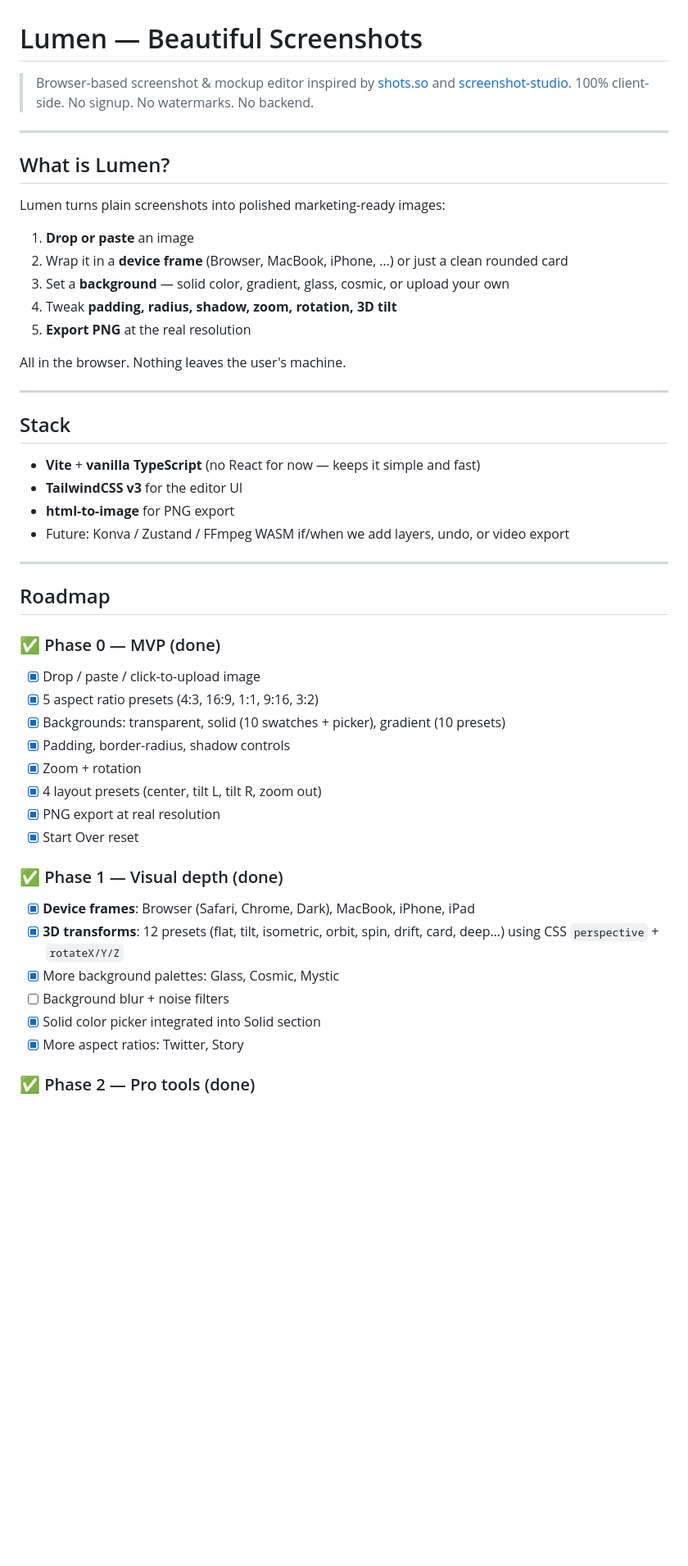
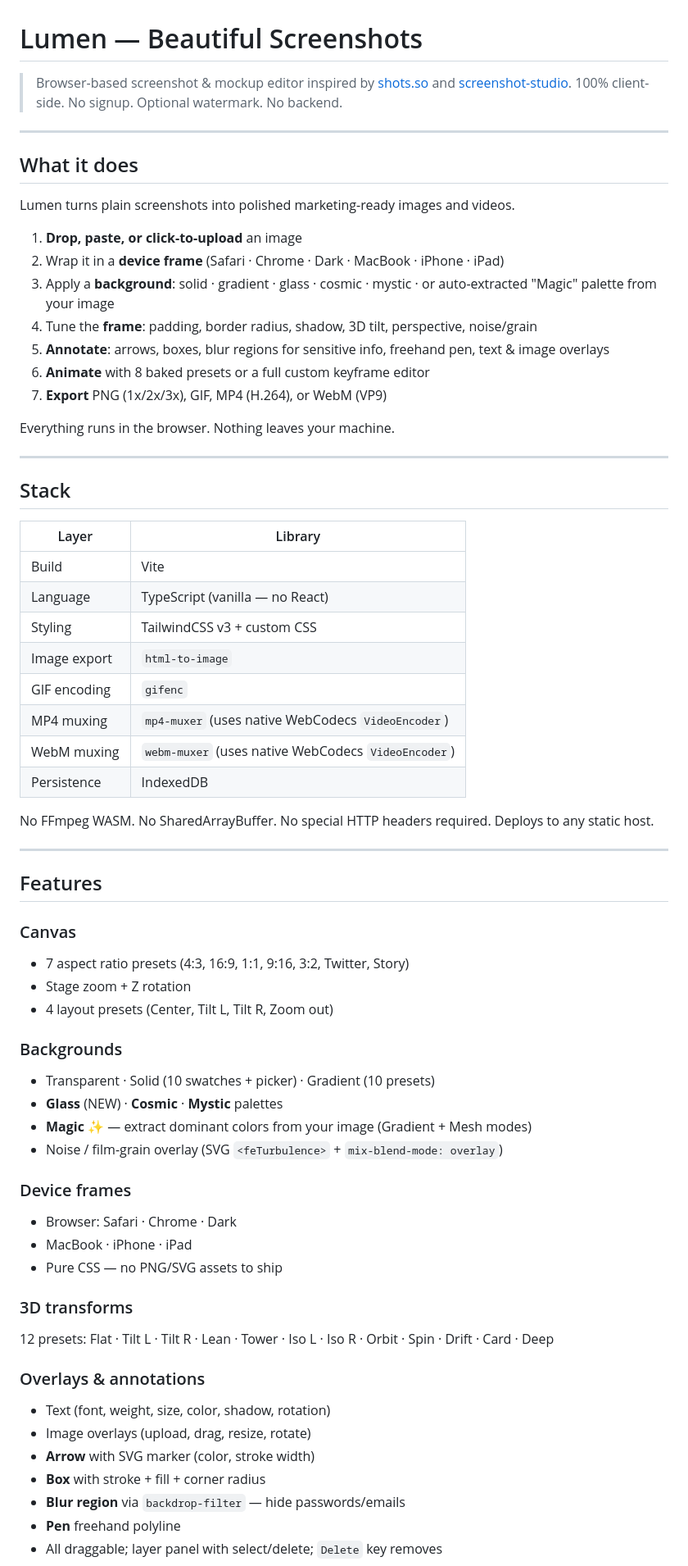
Before and after one commit to josbert2/Lumen, a Markdown page: PROMPT.md, the part around one of its changes. Shown at 82% size. Drawn GitHub-style; blank space fills up the shorter version.

```diff
--- a/PROMPT.md
+++ b/PROMPT.md
@@ -1,54 +1,70 @@
 # Lumen — Beautiful Screenshots
 
 > Browser-based screenshot & mockup editor inspired by [shots.so](https://shots.so) and [screenshot-studio](https://github.com/jackbutcher/screenshot-studio).
-> 100% client-side. No signup. No watermarks. No backend.
+> 100% client-side. No signup. Optional watermark. No backend.
 
 ---
 
-## What is Lumen?
+## What it does
 
-Lumen turns plain screenshots into polished marketing-ready images:
+Lumen turns plain screenshots into polished marketing-ready images and videos.
 
-1. **Drop or paste** an image
-2. Wrap it in a **device frame** (Browser, MacBook, iPhone, …) or just a clean rounded card
-3. Set a **background** — solid color, gradient, glass, cosmic, or upload your own
-4. Tweak **padding, radius, shadow, zoom, rotation, 3D tilt**
-5. **Export PNG** at the real resolution
+1. **Drop, paste, or click-to-upload** an image
+2. Wrap it in a **device frame** (Safari · Chrome · Dark · MacBook · iPhone · iPad)
+3. Apply a **background**: solid · gradient · glass · cosmic · mystic · or auto-extracted "Magic" palette from your image
+4. Tune the **frame**: padding, border radius, shadow, 3D tilt, perspective, noise/grain
+5. **Annotate**: arrows, boxes, blur regions for sensitive info, freehand pen, text & image overlays
+6. **Animate** with 8 baked presets or a full custom keyframe editor
+7. **Export** PNG (1x/2x/3x), GIF, MP4 (H.264), or WebM (VP9)
 
-All in the browser. Nothing leaves the user's machine.
+Everything runs in the browser. Nothing leaves your machine.
 
 ---
 
 ## Stack
 
-- **Vite** + **vanilla TypeScript** (no React for now — keeps it simple and fast)
-- **TailwindCSS v3** for the editor UI
-- **html-to-image** for PNG export
-- Future: Konva / Zustand / FFmpeg WASM if/when we add layers, undo, or video export
+| Layer | Library |
+|---|---|
+| Build | Vite |
+| Language | TypeScript (vanilla — no React) |
+| Styling | TailwindCSS v3 + custom CSS |
+| Image export | `html-to-image` |
+| GIF encoding | `gifenc` |
+| MP4 muxing | `mp4-muxer` (uses native WebCodecs `VideoEncoder`) |
+| WebM muxing | `webm-muxer` (uses native WebCodecs `VideoEncoder`) |
+| Persistence | IndexedDB |
+
+No FFmpeg WASM. No SharedArrayBuffer. No special HTTP headers required. Deploys to any static host.
 
 ---
 
-## Roadmap
+## Features
 
-### ✅ Phase 0 — MVP (done)
+### Canvas
+- 7 aspect ratio presets (4:3, 16:9, 1:1, 9:16, 3:2, Twitter, Story)
+- Stage zoom + Z rotation
+- 4 layout presets (Center, Tilt L, Tilt R, Zoom out)
 
-- [x] Drop / paste / click-to-upload image
-- [x] 5 aspect ratio presets (4:3, 16:9, 1:1, 9:16, 3:2)
-- [x] Backgrounds: transparent, solid (10 swatches + picker), gradient (10 presets)
-- [x] Padding, border-radius, shadow controls
-- [x] Zoom + rotation
-- [x] 4 layout presets (center, tilt L, tilt R, zoom out)
-- [x] PNG export at real resolution
-- [x] Start Over reset
+### Backgrounds
+- Transparent · Solid (10 swatches + picker) · Gradient (10 presets)
+- **Glass** (NEW) · **Cosmic** · **Mystic** palettes
+- **Magic ✨** — extract dominant colors from your image (Gradient + Mesh modes)
+- Noise / film-grain overlay (SVG `<feTurbulence>` + `mix-blend-mode: overlay`)
 
-### ✅ Phase 1 — Visual depth (done)
+### Device frames
+- Browser: Safari · Chrome · Dark
+- MacBook · iPhone · iPad
+- Pure CSS — no PNG/SVG assets to ship
 
-- [x] **Device frames**: Browser (Safari, Chrome, Dark), MacBook, iPhone, iPad
-- [x] **3D transforms**: 12 presets (flat, tilt, isometric, orbit, spin, drift, card, deep…) using CSS `perspective` + `rotateX/Y/Z`
-- [x] More background palettes: Glass, Cosmic, Mystic
-- [ ] Background blur + noise filters
-- [x] Solid color picker integrated into Solid section
-- [x] More aspect ratios: Twitter, Story
+### 3D transforms
+12 presets: Flat · Tilt L · Tilt R · Lean · Tower · Iso L · Iso R · Orbit · Spin · Drift · Card · Deep
 
-### ✅ Phase 2 — Pro tools (done)
+### Overlays & annotations
+- Text (font, weight, size, color, shadow, rotation)
+- Image overlays (upload, drag, resize, rotate)
+- **Arrow** with SVG marker (color, stroke width)
+- **Box** with stroke + fill + corner radius
+- **Blur region** via `backdrop-filter` — hide passwords/emails
+- **Pen** freehand polyline
+- All draggable; layer panel with select/delete; `Delete` key removes
 
```
Also changed, not shown: other parts of PROMPT.md (+100 -65 lines).
